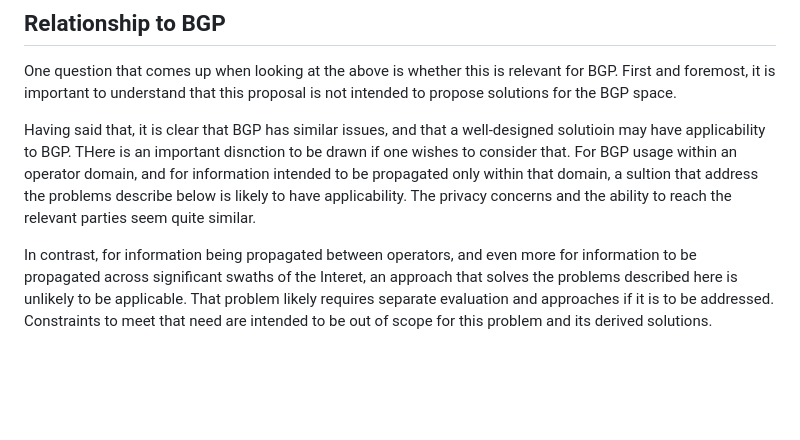
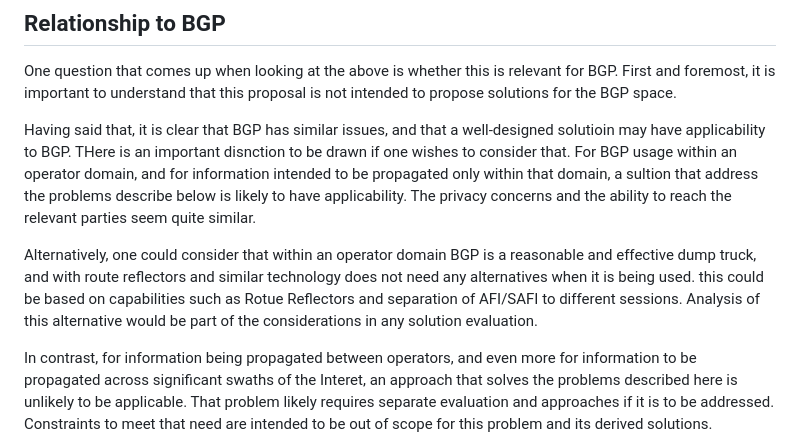
Before and after one commit to JoelHalpern/Offloading-Dumptruck, a Markdown page: draft-halpern-rtgwg-not-a-dump-truck.md, the part around one of its changes. GitHub-like rendering; blank space fills up the shorter version.

Commit message:
BGP relationship
Elaborate on the relationship between this problem space and BGP.

```diff
--- a/draft-halpern-rtgwg-not-a-dump-truck.md
+++ b/draft-halpern-rtgwg-not-a-dump-truck.md
@@ -94,6 +95,14 @@ be propagated only within that domain, a sultion that address the
 problems describe below is likely to have applicability.  The privacy
 concerns and the ability to reach the relevant parties seem quite
 similar.
+
+Alternatively, one could consider that within an operator domain BGP is
+a reasonable and effective dump truck, and with route reflectors and
+similar technology does not need any alternatives when it is being
+used.  this could be based on capabilities such as Rotue Reflectors
+and separation of AFI/SAFI to different sessions.  Analysis of this
+alternative would be part of the considerations in any solution
+evaluation.
 
 In contrast, for information being propagated between operators, and
 even more for information to be propagated across significant swaths
```
Also changed, not shown: other parts of draft-halpern-rtgwg-not-a-dump-truck.md (+1 -0 lines), .#draft-halpern-rtgwg-not-a-dump-truck.md (deleted, +0 -1 lines).
